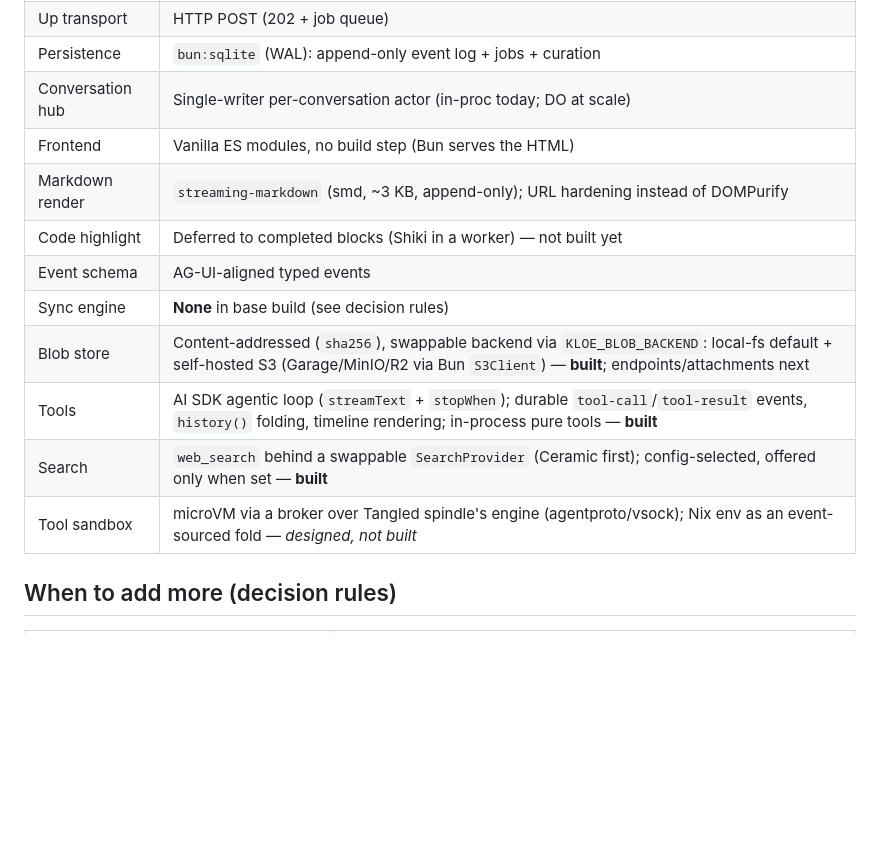
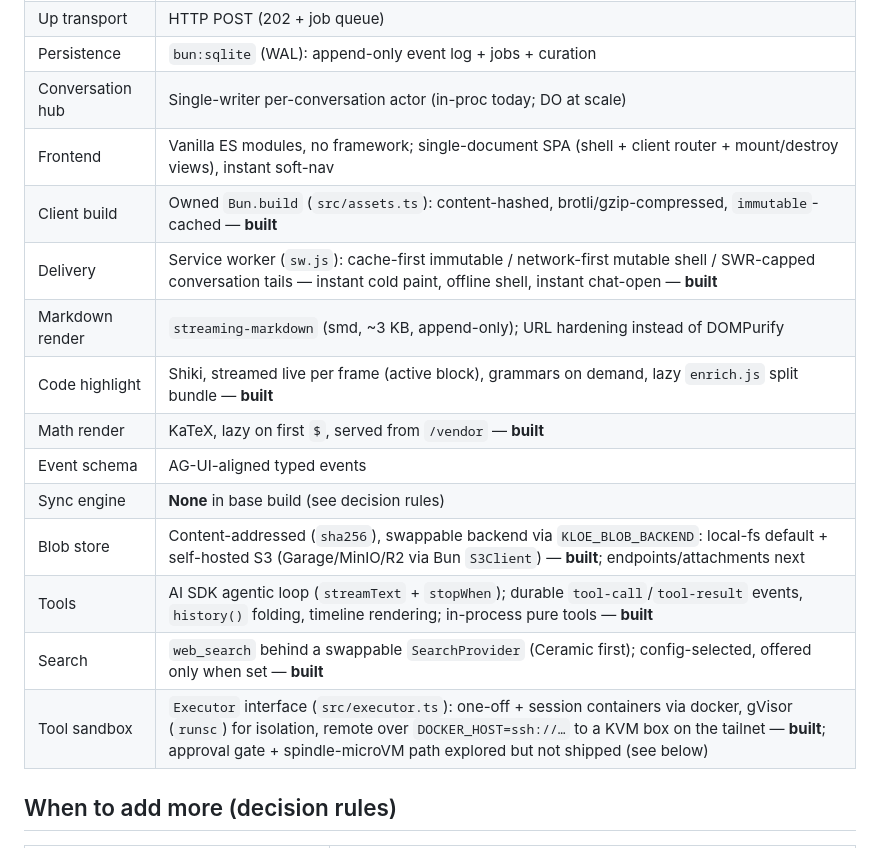
Before and after one commit to taciturnaxolotl/kloe, a Markdown page: spec.md, the part around one of its changes. Drawn GitHub-style; blank space fills up the shorter version.

```diff
--- a/spec.md
+++ b/spec.md
@@ -919,15 +992,18 @@ cleanly into read, tool, and write paths:
 | Up transport     | HTTP POST (202 + job queue)                                    |
 | Persistence      | `bun:sqlite` (WAL): append-only event log + jobs + curation    |
 | Conversation hub | Single-writer per-conversation actor (in-proc today; DO at scale) |
-| Frontend         | Vanilla ES modules, no build step (Bun serves the HTML)        |
+| Frontend         | Vanilla ES modules, no framework; single-document SPA (shell + client router + mount/destroy views), instant soft-nav |
+| Client build     | Owned `Bun.build` (`src/assets.ts`): content-hashed, brotli/gzip-compressed, `immutable`-cached — **built** |
+| Delivery         | Service worker (`sw.js`): cache-first immutable / network-first mutable shell / SWR-capped conversation tails — instant cold paint, offline shell, instant chat-open — **built** |
 | Markdown render  | `streaming-markdown` (smd, ~3 KB, append-only); URL hardening instead of DOMPurify |
-| Code highlight   | Deferred to completed blocks (Shiki in a worker) — not built yet |
+| Code highlight   | Shiki, streamed live per frame (active block), grammars on demand, lazy `enrich.js` split bundle — **built** |
+| Math render      | KaTeX, lazy on first `$`, served from `/vendor` — **built** |
 | Event schema     | AG-UI-aligned typed events                                     |
 | Sync engine      | **None** in base build (see decision rules)                    |
 | Blob store       | Content-addressed (`sha256`), swappable backend via `KLOE_BLOB_BACKEND`: local-fs default + self-hosted S3 (Garage/MinIO/R2 via Bun `S3Client`) — **built**; endpoints/attachments next |
 | Tools            | AI SDK agentic loop (`streamText` + `stopWhen`); durable `tool-call`/`tool-result` events, `history()` folding, timeline rendering; in-process pure tools — **built** |
 | Search           | `web_search` behind a swappable `SearchProvider` (Ceramic first); config-selected, offered only when set — **built** |
-| Tool sandbox     | microVM via a broker over Tangled spindle's engine (agentproto/vsock); Nix env as an event-sourced fold — *designed, not built* |
+| Tool sandbox     | `Executor` interface (`src/executor.ts`): one-off + session containers via docker, gVisor (`runsc`) for isolation, remote over `DOCKER_HOST=ssh://…` to a KVM box on the tailnet — **built**; approval gate + spindle-microVM path explored but not shipped (see below) |
 
 ## When to add more (decision rules)
 
```
Also changed, not shown: other parts of spec.md (+93 -20 lines).
